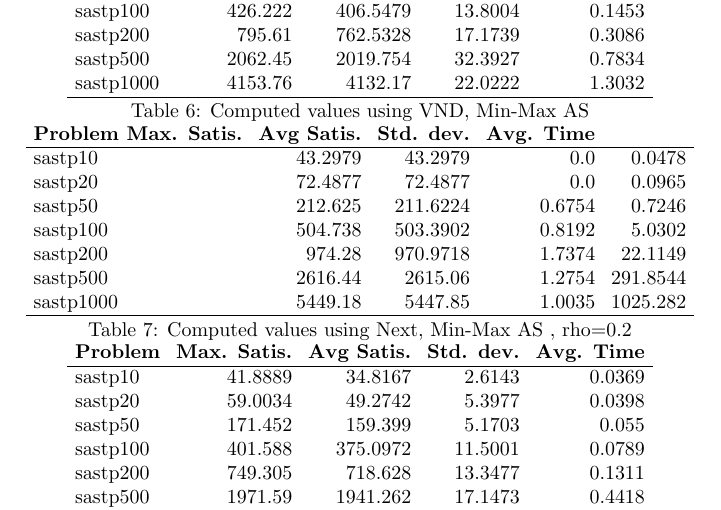
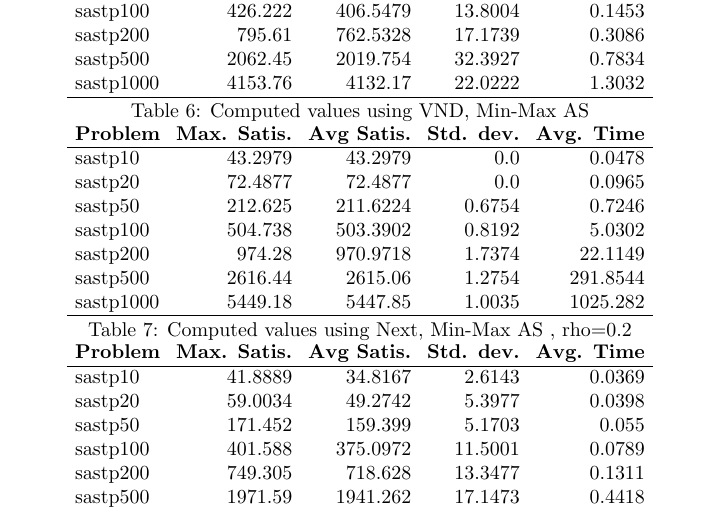
Before and after one commit to stefanhepp/hot-sastp, a LaTeX document (results/Report_ex2.tex): part of page 3 of 6, cut so that both start at the same text. Compiled offline with pdfLaTeX.

Commit message:
Fixed the table error

```diff
--- a/results/Report_ex2.tex
+++ b/results/Report_ex2.tex
@@ -253,7 +253,7 @@ sastp1000 & 5451.31 & 5450.006 & 0.9722 & 1023.88
   \setlength{\tabcolsep}{1.4mm}
   \centering
   \begin{tabular}{lrrrrrr}
-    \bfseries Problem
+    \bfseries Problem &
     \bfseries Max. Satis. &
     \bfseries Avg Satis. &
     \bfseries Std. dev. &
```
